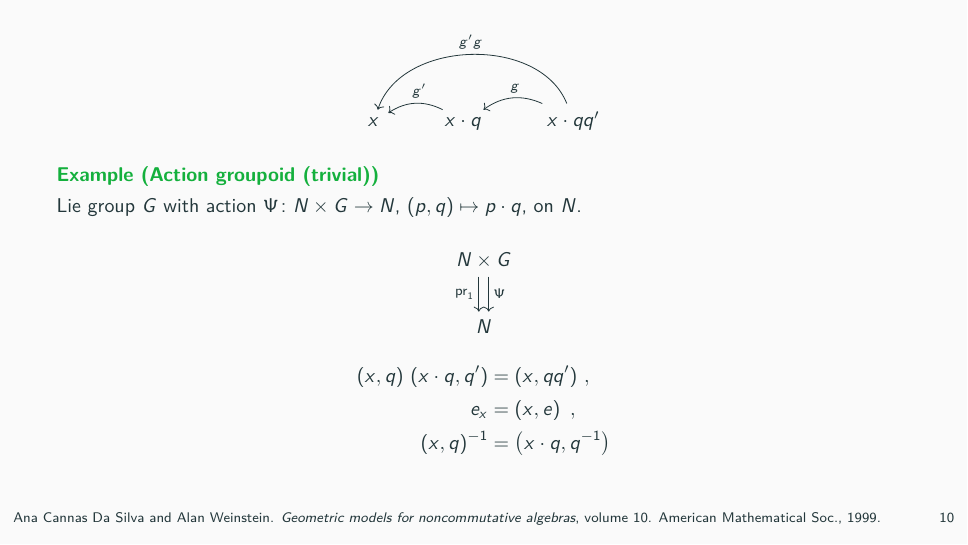
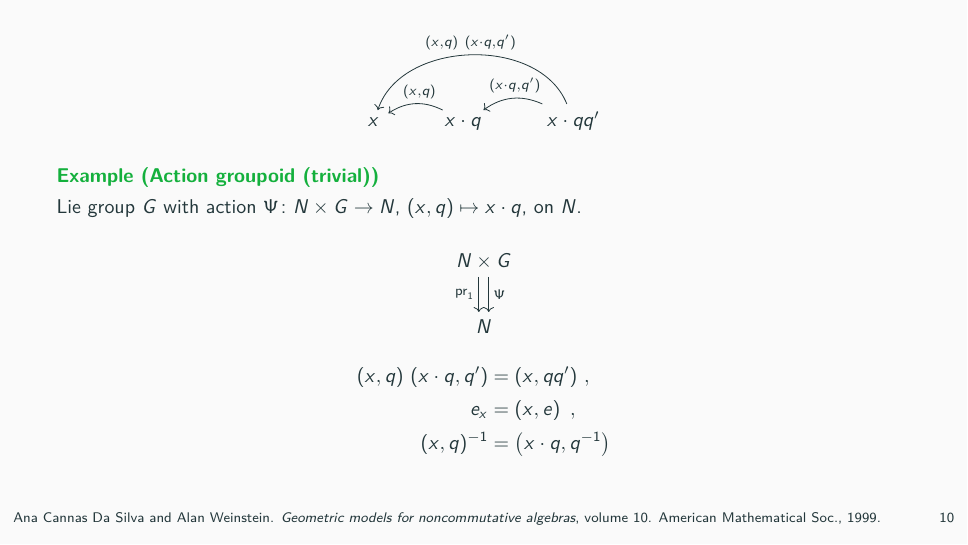
Before and after one commit to Kelrugem/NCTS-Geometry-and-Quantization-workshop-2024, LaTeX slides (Talk.tex): page 12 of 44 before the commit and page 12 of 45 after it. Compiled offline with pdfLaTeX.

Commit message:
2024 12 11

```diff
--- a/Talk.tex
+++ b/Talk.tex
@@ -401,14 +401,14 @@ LGB $\pi_{\mathcal{G}} \colon {\mathcal{G}} \to M$
 \begin{frame}
 \begin{center}
 	\begin{tikzcd}[ampersand replacement=\&]
-x \& \arrow[l, swap, "g'" pos=.42, bend right] x \cdot q \& \arrow[l, swap, "g" pos= .45, bend right] \arrow[ll, swap, "g'g", bend right=70] x \cdot q q'
+x \& \arrow[l, swap, "{(x, q)}" pos=.42, bend right] x \cdot q \& \arrow[l, swap, "{(x \cdot q, q')}" pos= .45, bend right] \arrow[ll, swap, "{(x, q) ~ (x \cdot q, q')}", bend right=70] x \cdot q q'
 	\end{tikzcd}
 \end{center}
 
 
 \begin{example}[Action groupoid (trivial)]
 \vspace{.5pt}
-Lie group $G$ with action $\Psi \colon N \times G \to N$, $(p, q) \mapsto p \cdot q$, on $N$.
+Lie group $G$ with action $\Psi \colon N \times G \to N$, $(x, q) \mapsto x \cdot q$, on $N$.
 \begin{center}
 	\begin{tikzcd}[ampersand replacement=\&]
 N \times G \arrow[d, shift left, "\Psi"]\arrow["\mathup{pr}_1", swap, shift right]{d} \\
```
Also changed, not shown: Talk.pdf, Talk.tex (2 more changed lines), 5 other files.
